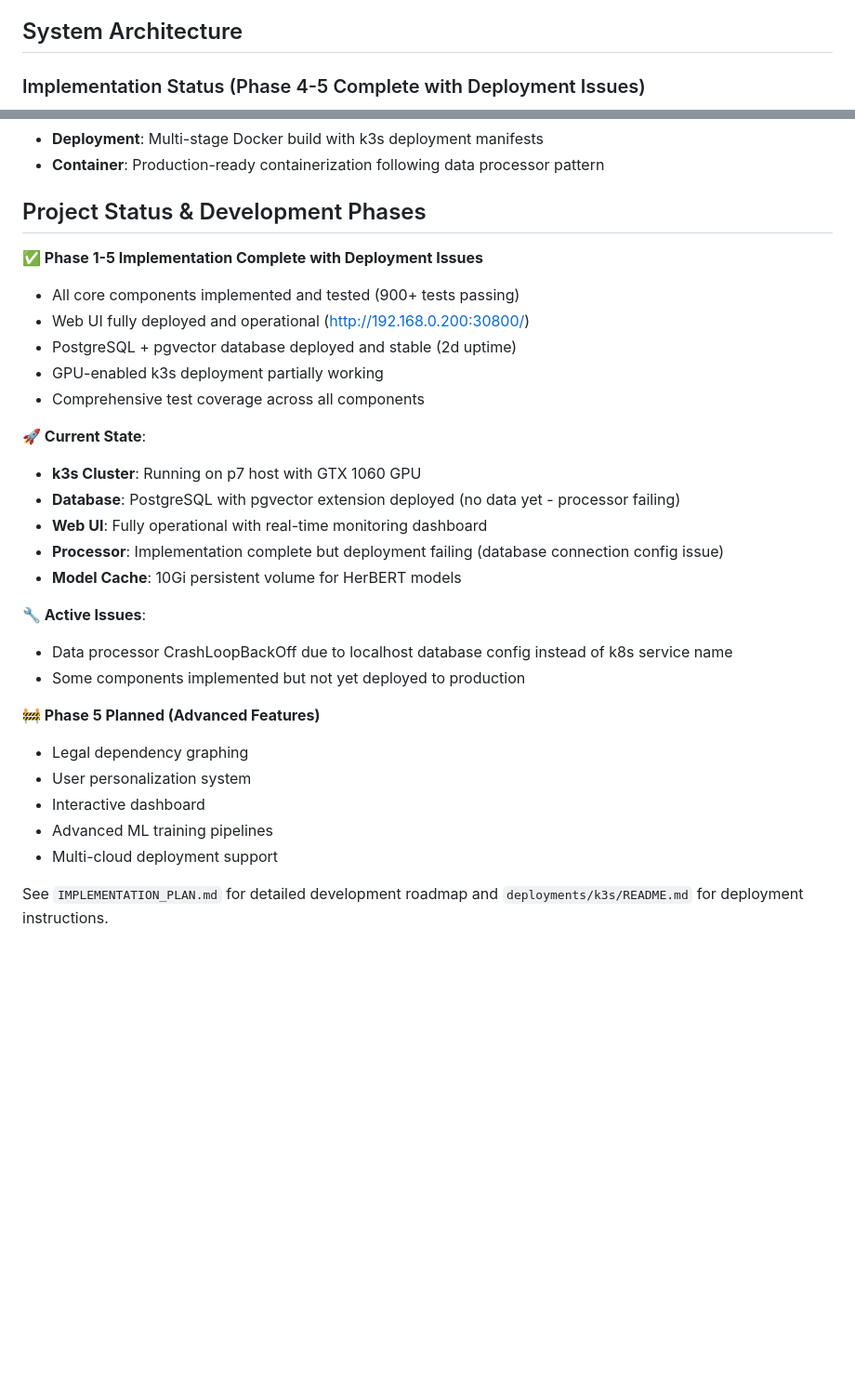
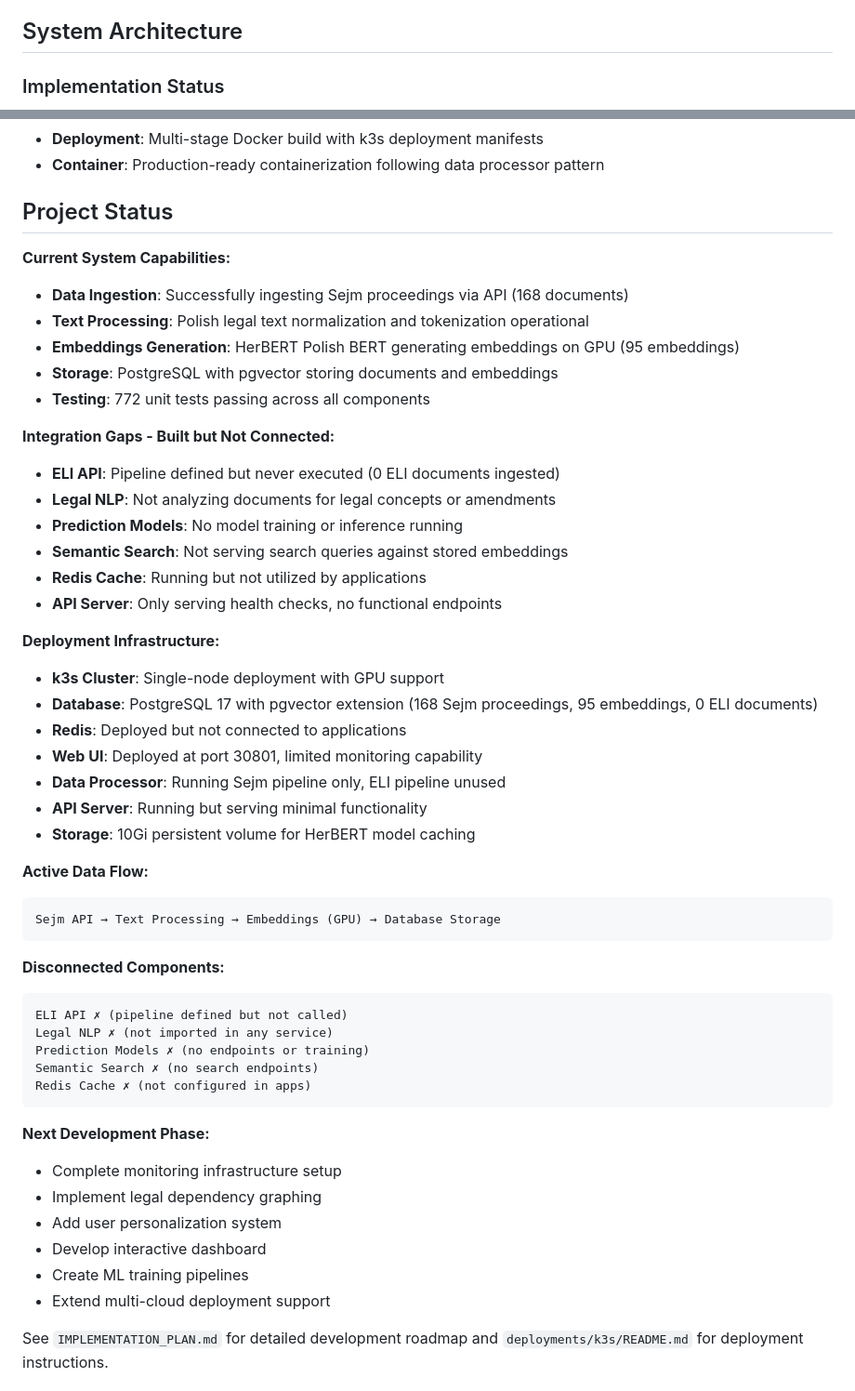
Before and after one commit to stakent/sejm-whiz, a Markdown page: README.md, 2 parts joined by grey strips. Shown at 93% size. GitHub-like rendering; blank space fills up the shorter version.

````diff
--- a/README.md
+++ b/README.md
@@ -40,7 +40,7 @@ This is a Python project structured as a Polylith workspace implementing an AI-d
 
 ## System Architecture
 
-### Implementation Status (Phase 4-5 Complete with Deployment Issues)
+### Implementation Status
 
 ```mermaid
 graph TD
@@ -414,32 +448,53 @@ The project includes a comprehensive web interface for monitoring and interactin
 - **Deployment**: Multi-stage Docker build with k3s deployment manifests
 - **Container**: Production-ready containerization following data processor pattern
 
-## Project Status & Development Phases
+## Project Status
 
-**✅ Phase 1-5 Implementation Complete with Deployment Issues**
-- All core components implemented and tested (900+ tests passing)
-- Web UI fully deployed and operational (http://192.168.0.200:30800/)
-- PostgreSQL + pgvector database deployed and stable (2d uptime)
-- GPU-enabled k3s deployment partially working
-- Comprehensive test coverage across all components
+**Current System Capabilities:**
+- **Data Ingestion**: Successfully ingesting Sejm proceedings via API (168 documents)
+- **Text Processing**: Polish legal text normalization and tokenization operational
+- **Embeddings Generation**: HerBERT Polish BERT generating embeddings on GPU (95 embeddings)
+- **Storage**: PostgreSQL with pgvector storing documents and embeddings
+- **Testing**: 772 unit tests passing across all components
 
-**🚀 Current State**:
-- **k3s Cluster**: Running on p7 host with GTX 1060 GPU
-- **Database**: PostgreSQL with pgvector extension deployed (no data yet - processor failing)
-- **Web UI**: Fully operational with real-time monitoring dashboard
-- **Processor**: Implementation complete but deployment failing (database connection config issue)
-- **Model Cache**: 10Gi persistent volume for HerBERT models
+**Integration Gaps - Built but Not Connected:**
+- **ELI API**: Pipeline defined but never executed (0 ELI documents ingested)
+- **Legal NLP**: Not analyzing documents for legal concepts or amendments
+- **Prediction Models**: No model training or inference running
+- **Semantic Search**: Not serving search queries against stored embeddings
+- **Redis Cache**: Running but not utilized by applications
+- **API Server**: Only serving health checks, no functional endpoints
 
-**🔧 Active Issues**:
-- Data processor CrashLoopBackOff due to localhost database config instead of k8s service name
-- Some components implemented but not yet deployed to production
+**Deployment Infrastructure:**
+- **k3s Cluster**: Single-node deployment with GPU support
+- **Database**: PostgreSQL 17 with pgvector extension (168 Sejm proceedings, 95 embeddings, 0 ELI documents)
+- **Redis**: Deployed but not connected to applications
+- **Web UI**: Deployed at port 30801, limited monitoring capability
+- **Data Processor**: Running Sejm pipeline only, ELI pipeline unused
+- **API Server**: Running but serving minimal functionality
+- **Storage**: 10Gi persistent volume for HerBERT model caching
 
-**🚧 Phase 5 Planned (Advanced Features)**
-- Legal dependency graphing
-- User personalization system
-- Interactive dashboard
-- Advanced ML training pipelines
-- Multi-cloud deployment support
+**Active Data Flow:**
+```
+Sejm API → Text Processing → Embeddings (GPU) → Database Storage
+```
+
+**Disconnected Components:**
+```
+ELI API ✗ (pipeline defined but not called)
+Legal NLP ✗ (not imported in any service)
+Prediction Models ✗ (no endpoints or training)
+Semantic Search ✗ (no search endpoints)
+Redis Cache ✗ (not configured in apps)
+```
+
+**Next Development Phase:**
+- Complete monitoring infrastructure setup
+- Implement legal dependency graphing
+- Add user personalization system
+- Develop interactive dashboard
+- Create ML training pipelines
+- Extend multi-cloud deployment support
 
 See `IMPLEMENTATION_PLAN.md` for detailed development roadmap and `deployments/k3s/README.md` for deployment instructions.
 
````
Also changed, not shown: other parts of README.md (+53 -19 lines), IMPLEMENTATION_PLAN.md (+123 -84 lines).
